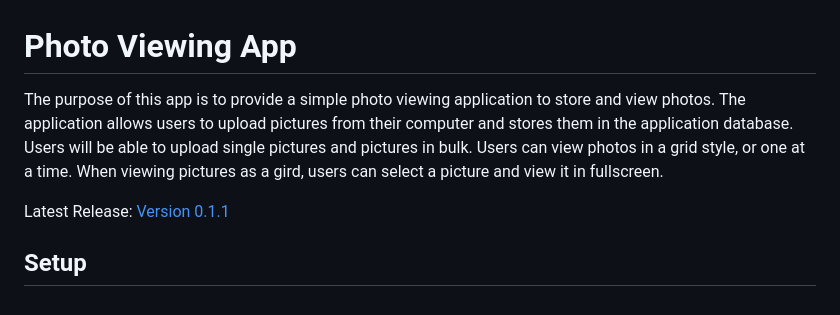
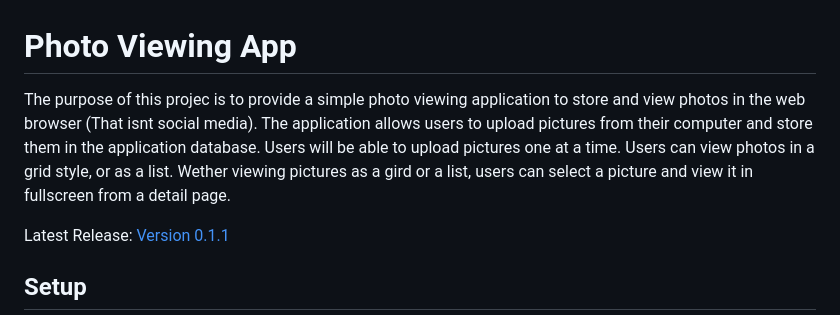
Before and after one commit to sbacky/PhotoViewingApp, a Markdown page: README.md, the part around the change. Rendered like a GitHub page.

Commit message:
Update README.md
Update application description

```diff
--- a/README.md
+++ b/README.md
@@ -1,6 +1,6 @@
 # Photo Viewing App
 
-The purpose of this app is to provide a simple photo viewing application to store and view photos. The application allows users to upload pictures from their computer and stores them in the application database. Users will be able to upload single pictures and pictures in bulk. Users can view photos in a grid style, or one at a time. When viewing pictures as a gird, users can select a picture and view it in fullscreen.
+The purpose of this projec is to provide a simple photo viewing application to store and view photos in the web browser (That isnt social media). The application allows users to upload pictures from their computer and store them in the application database. Users will be able to upload pictures one at a time. Users can view photos in a grid style, or as a list. Wether viewing pictures as a gird or a list, users can select a picture and view it in fullscreen from a detail page.
 
 Latest Release: [Version 0.1.1](#version-011)
 
```
